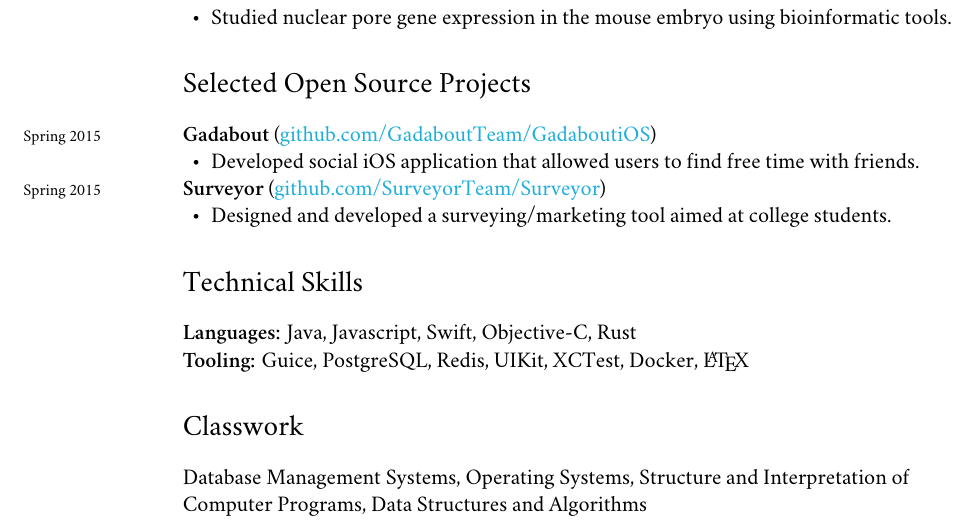
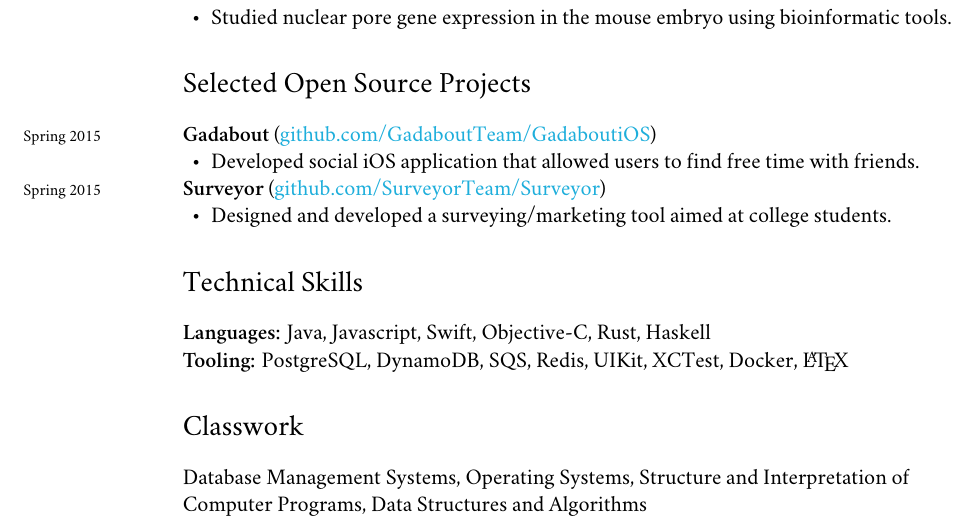
Before and after one commit to davidbarsky/resume, a LaTeX CV (resume.tex): part of the page, cut so that both start at the same text. Compiled offline with XeLaTeX; a missing font is replaced by an installed copy or a similar font.

Commit message:
Updated skills section

```diff
--- a/resume.tex
+++ b/resume.tex
@@ -122,8 +122,8 @@ Completed additional coursework in Economics and Politics
 \end{itemize}
 
 \section*{Technical Skills}
-\textbf{Languages:} Java, Javascript, Swift, Objective-C, Rust \\
-\textbf{Tooling:} Guice, PostgreSQL, Redis, UIKit, XCTest, Docker, \LaTeX
+\textbf{Languages:} Java, Javascript, Swift, Objective-C, Rust, Haskell \\
+\textbf{Tooling:} PostgreSQL, DynamoDB, SQS, Redis, UIKit, XCTest, Docker, \LaTeX
 
 \section*{Classwork}
 Database Management Systems, Operating Systems, Structure and Interpretation of Computer Programs, Data Structures and Algorithms
```
